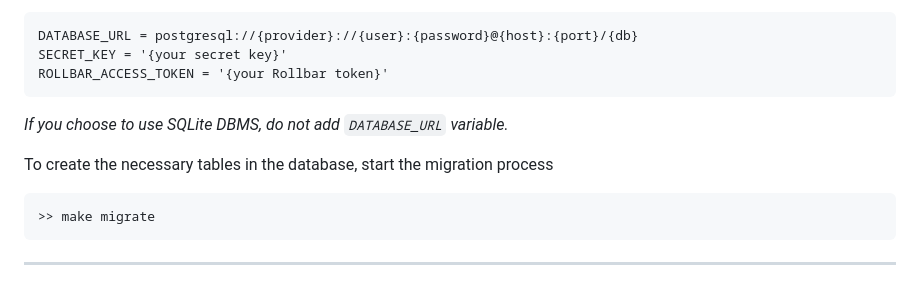
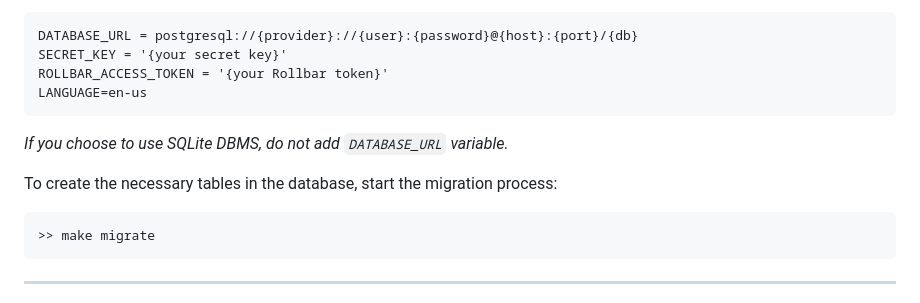
Before and after one commit to ivnvxd/python-project-52, a Markdown page: README.md, the part around one of its changes. GitHub-like rendering.

````diff
--- a/README.md
+++ b/README.md
@@ -136,10 +138,11 @@ Create `.env` file in the root folder and add following variables:
 DATABASE_URL = postgresql://{provider}://{user}:{password}@{host}:{port}/{db}
 SECRET_KEY = '{your secret key}'
 ROLLBAR_ACCESS_TOKEN = '{your Rollbar token}'
+LANGUAGE=en-us
 ```
 _If you choose to use SQLite DBMS, do not add `DATABASE_URL` variable._
 
-To create the necessary tables in the database, start the migration process
+To create the necessary tables in the database, start the migration process:
 ```bash
 >> make migrate
 ```
````
Also changed, not shown: other parts of README.md (+3 -1 lines).
